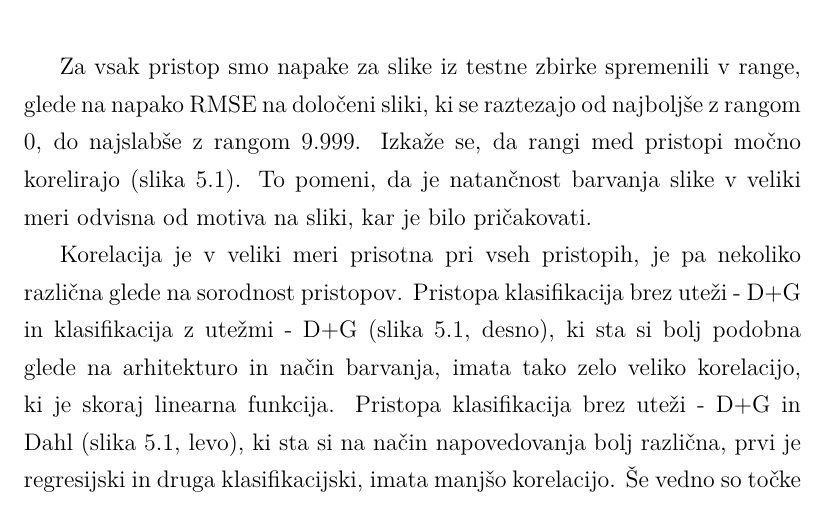
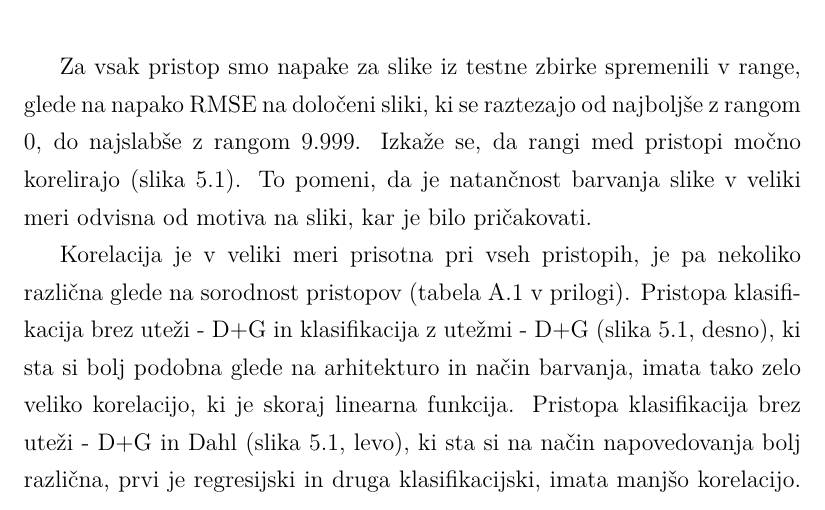
Before and after one commit to PrimozGodec/MasterThesis, a LaTeX thesis (primoz_godec_colorization.tex): part of page 56 of 83, cut so that both start at the same text. Compiled offline with XeLaTeX; a missing font is replaced by an installed copy or a similar font.

Commit message:
Added table

```diff
--- a/primoz_godec_colorization.tex
+++ b/primoz_godec_colorization.tex
@@ -800,7 +800,7 @@ Izkazalo se je tudi, da se na tej množici, glede na napako, regresijski pristop
 
 Za vsak pristop smo napake za slike iz testne zbirke spremenili v range, glede na napako RMSE na določeni sliki, ki se raztezajo od najboljše z rangom $0$, do najslabše z rangom $9.999$. Izkaže se, da rangi med pristopi močno korelirajo (slika \ref{im:ranks-between-methods}). To pomeni, da je natančnost barvanja slike v veliki meri odvisna od motiva na sliki, kar je bilo pričakovati.
 
-Korelacija je v veliki meri prisotna pri vseh pristopih, je pa nekoliko različna glede na sorodnost pristopov. Pristopa klasifikacija brez uteži - D+G in klasifikacija z utežmi - D+G (slika \ref{im:ranks-between-methods}, desno), ki sta si bolj podobna glede na arhitekturo in način barvanja, imata tako zelo veliko korelacijo, ki je skoraj linearna funkcija. Pristopa klasifikacija brez uteži - D+G in Dahl (slika \ref{im:ranks-between-methods}, levo), ki sta si na način napovedovanja bolj različna, prvi je regresijski in druga klasifikacijski, imata manjšo korelacijo. Še vedno so točke razporejene okoli premice, ki razpolavlja kvadrant grafa, vendar je odstopanj več. Podobne slike dobimo tudi pri primerjavi ostalih pristopov.
+Korelacija je v veliki meri prisotna pri vseh pristopih, je pa nekoliko različna glede na sorodnost pristopov (tabela \ref{tab:spearman} v prilogi). Pristopa klasifikacija brez uteži - D+G in klasifikacija z utežmi - D+G (slika \ref{im:ranks-between-methods}, desno), ki sta si bolj podobna glede na arhitekturo in način barvanja, imata tako zelo veliko korelacijo, ki je skoraj linearna funkcija. Pristopa klasifikacija brez uteži - D+G in Dahl (slika \ref{im:ranks-between-methods}, levo), ki sta si na način napovedovanja bolj različna, prvi je regresijski in druga klasifikacijski, imata manjšo korelacijo. Še vedno so točke razporejene okoli premice, ki razpolavlja kvadrant grafa, vendar je odstopanj več. Podobne slike dobimo tudi pri primerjavi ostalih pristopov.
 
 \begin{figure}[htb]
 \begin{center}
```
